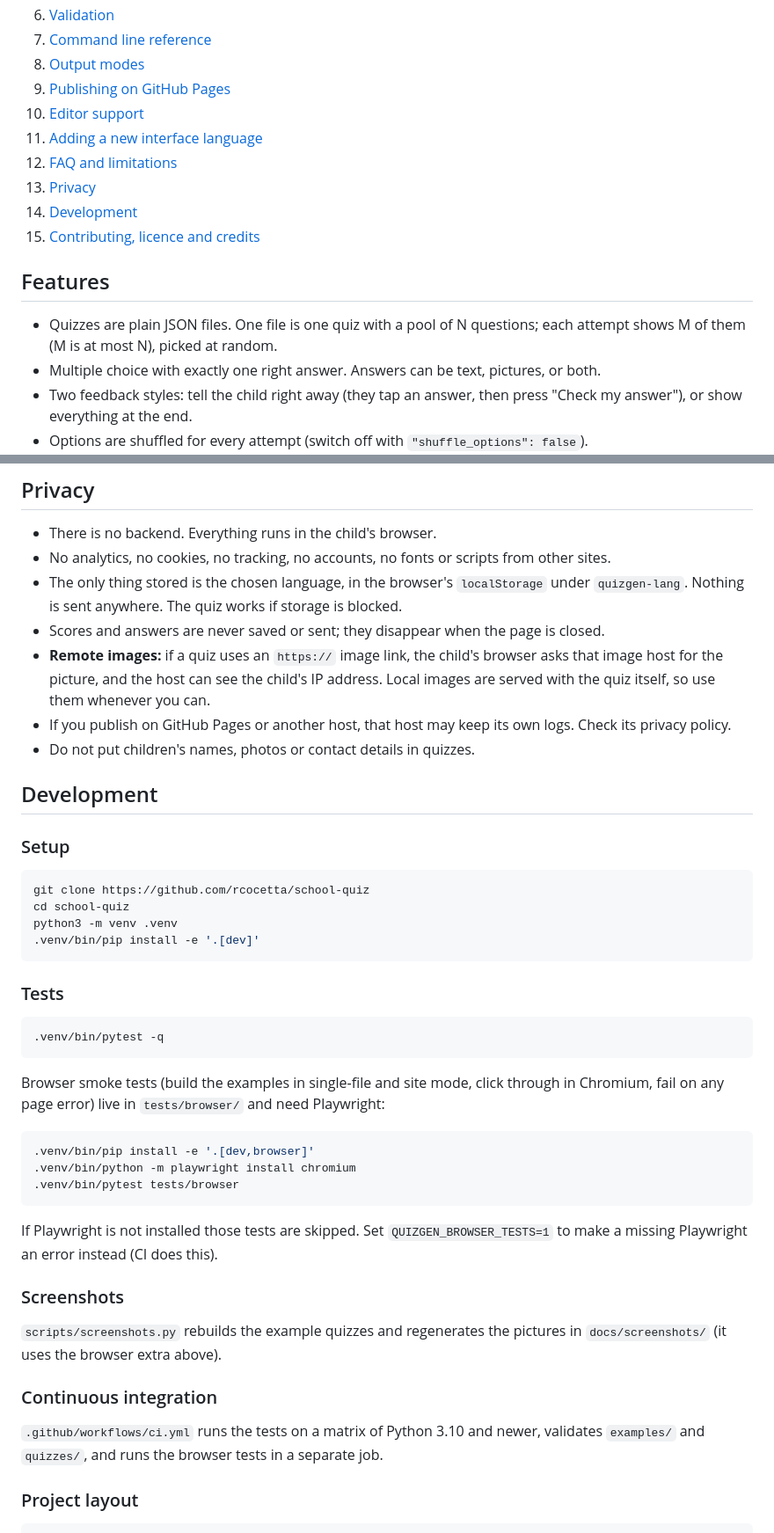
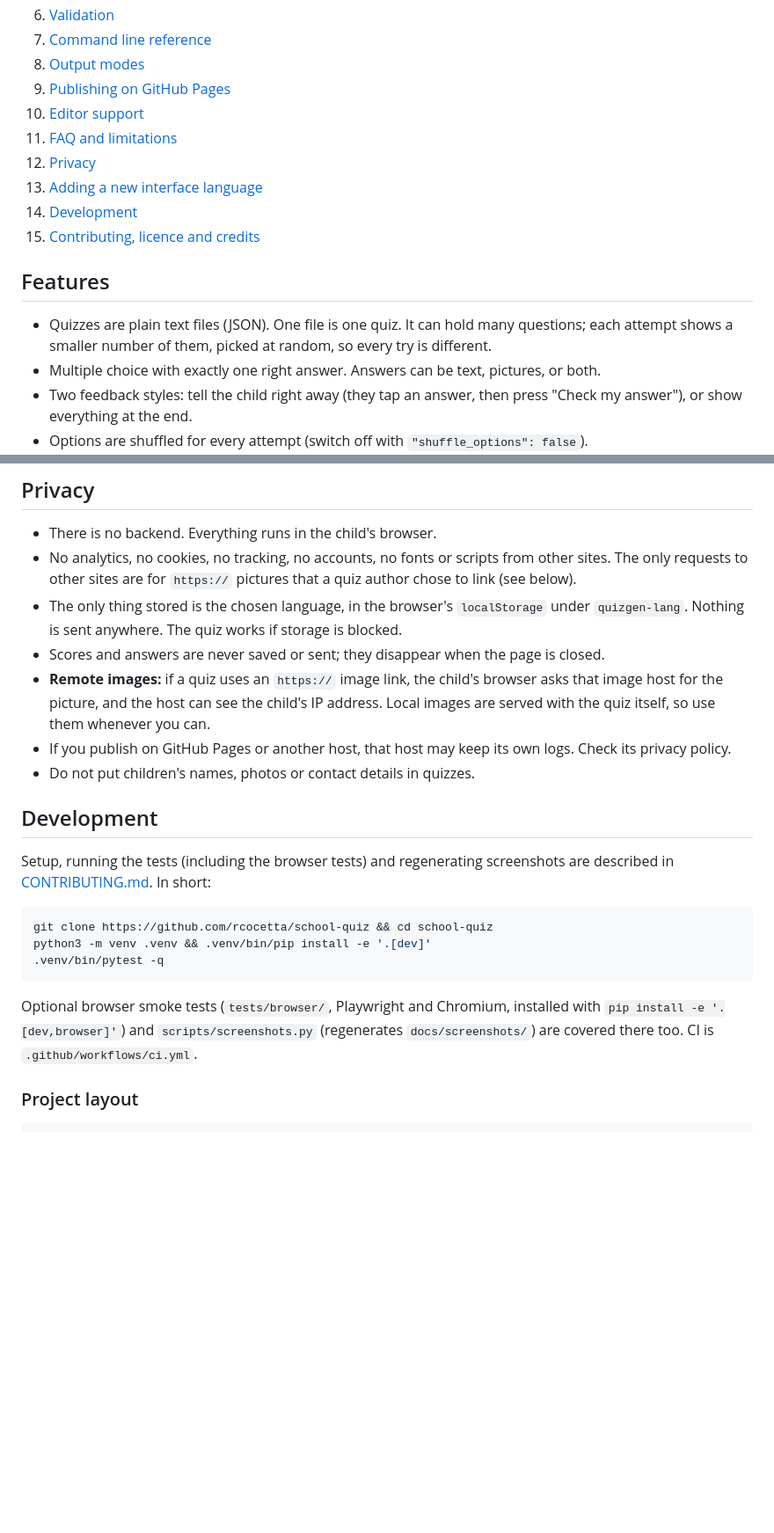
Before and after one commit to rcocetta/school-quiz, a Markdown page: README.md, 2 parts joined by grey strips. Shown at 88% size. GitHub-like rendering; blank space fills up the shorter version.

````diff
--- a/README.md
+++ b/README.md
@@ -31,15 +33,15 @@ Live demo: coming soon.
 8. [Output modes](#output-modes)
 9. [Publishing on GitHub Pages](#publishing-on-github-pages)
 10. [Editor support](#editor-support)
-11. [Adding a new interface language](#adding-a-new-interface-language)
-12. [FAQ and limitations](#faq-and-limitations)
-13. [Privacy](#privacy)
+11. [FAQ and limitations](#faq-and-limitations)
+12. [Privacy](#privacy)
+13. [Adding a new interface language](#adding-a-new-interface-language)
 14. [Development](#development)
 15. [Contributing, licence and credits](#contributing-licence-and-credits)
 
 ## Features
 
-- Quizzes are plain JSON files. One file is one quiz with a pool of N questions; each attempt shows M of them (M is at most N), picked at random.
+- Quizzes are plain text files (JSON). One file is one quiz. It can hold many questions; each attempt shows a smaller number of them, picked at random, so every try is different.
 - Multiple choice with exactly one right answer. Answers can be text, pictures, or both.
 - Two feedback styles: tell the child right away (they tap an answer, then press "Check my answer"), or show everything at the end.
 - Options are shuffled for every attempt (switch off with `"shuffle_options": false`).
@@ -828,7 +845,7 @@ The built-in text lives in [`src/quizgen/ui_strings.json`](src/quizgen/ui_string
 ## Privacy
 
 - There is no backend. Everything runs in the child's browser.
-- No analytics, no cookies, no tracking, no accounts, no fonts or scripts from other sites.
+- No analytics, no cookies, no tracking, no accounts, no fonts or scripts from other sites. The only requests to other sites are for `https://` pictures that a quiz author chose to link (see below).
 - The only thing stored is the chosen language, in the browser's `localStorage` under `quizgen-lang`. Nothing is sent anywhere. The quiz works if storage is blocked.
 - Scores and answers are never saved or sent; they disappear when the page is closed.
 - **Remote images:** if a quiz uses an `https://` image link, the child's browser asks that image host for the picture, and the host can see the child's IP address. Local images are served with the quiz itself, so use them whenever you can.
@@ -837,38 +854,15 @@ The built-in text lives in [`src/quizgen/ui_strings.json`](src/quizgen/ui_string
 
 ## Development
 
-### Setup
+Setup, running the tests (including the browser tests) and regenerating screenshots are described in [CONTRIBUTING.md](CONTRIBUTING.md). In short:
 
 ```bash
-git clone https://github.com/rcocetta/school-quiz
-cd school-quiz
-python3 -m venv .venv
-.venv/bin/pip install -e '.[dev]'
-```
-
-### Tests
-
-```bash
+git clone https://github.com/rcocetta/school-quiz && cd school-quiz
+python3 -m venv .venv && .venv/bin/pip install -e '.[dev]'
 .venv/bin/pytest -q
 ```
 
-Browser smoke tests (build the examples in single-file and site mode, click through in Chromium, fail on any page error) live in `tests/browser/` and need Playwright:
-
-```bash
-.venv/bin/pip install -e '.[dev,browser]'
-.venv/bin/python -m playwright install chromium
-.venv/bin/pytest tests/browser
-```
-
-If Playwright is not installed those tests are skipped. Set `QUIZGEN_BROWSER_TESTS=1` to make a missing Playwright an error instead (CI does this).
-
-### Screenshots
-
-`scripts/screenshots.py` rebuilds the example quizzes and regenerates the pictures in `docs/screenshots/` (it uses the browser extra above).
-
-### Continuous integration
-
-`.github/workflows/ci.yml` runs the tests on a matrix of Python 3.10 and newer, validates `examples/` and `quizzes/`, and runs the browser tests in a separate job.
+Optional browser smoke tests (`tests/browser/`, Playwright and Chromium, installed with `pip install -e '.[dev,browser]'`) and `scripts/screenshots.py` (regenerates `docs/screenshots/`) are covered there too. CI is `.github/workflows/ci.yml`.
 
 ### Project layout
 
````
Also changed, not shown: other parts of README.md (+95 -66 lines), CONTRIBUTING.md (+5 -5 lines).
